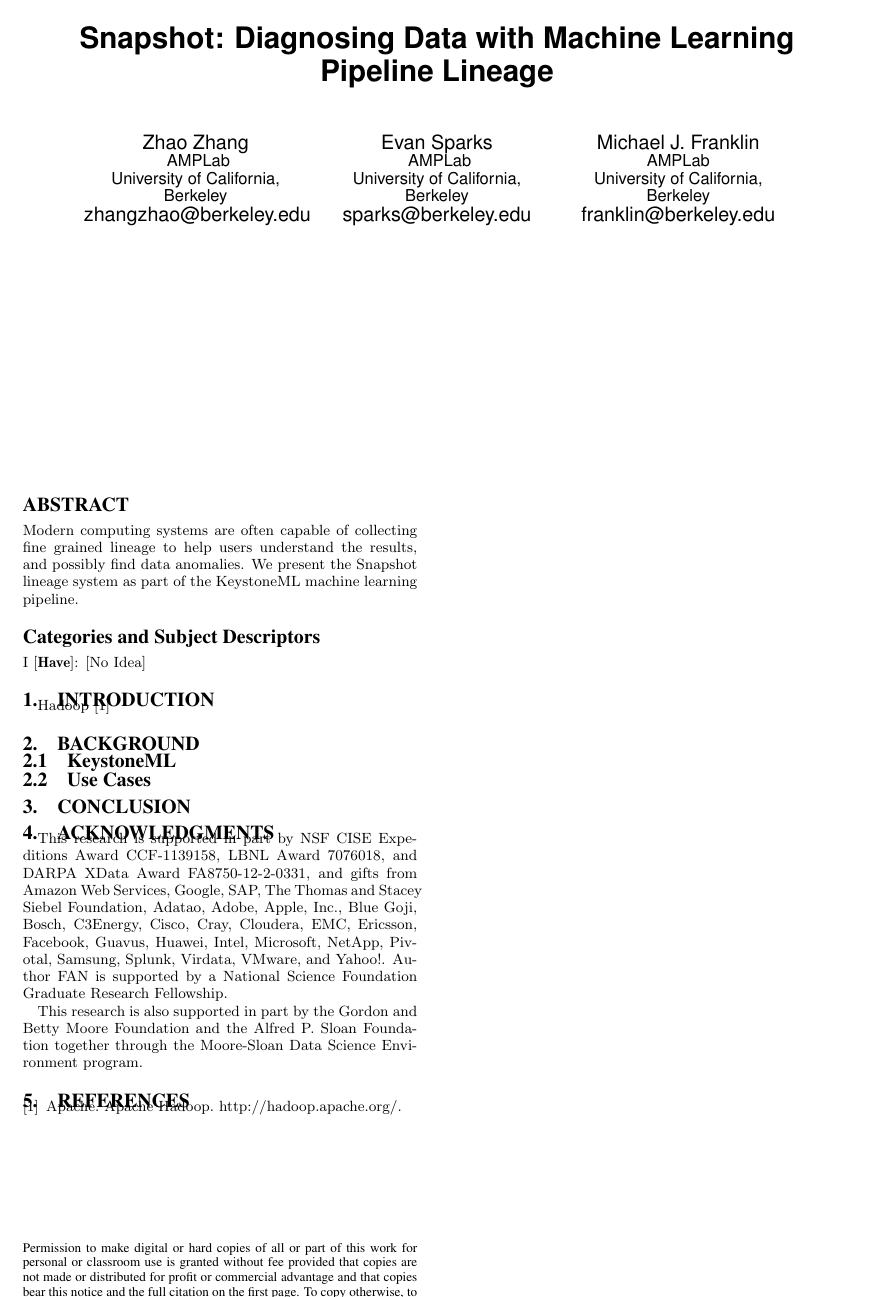
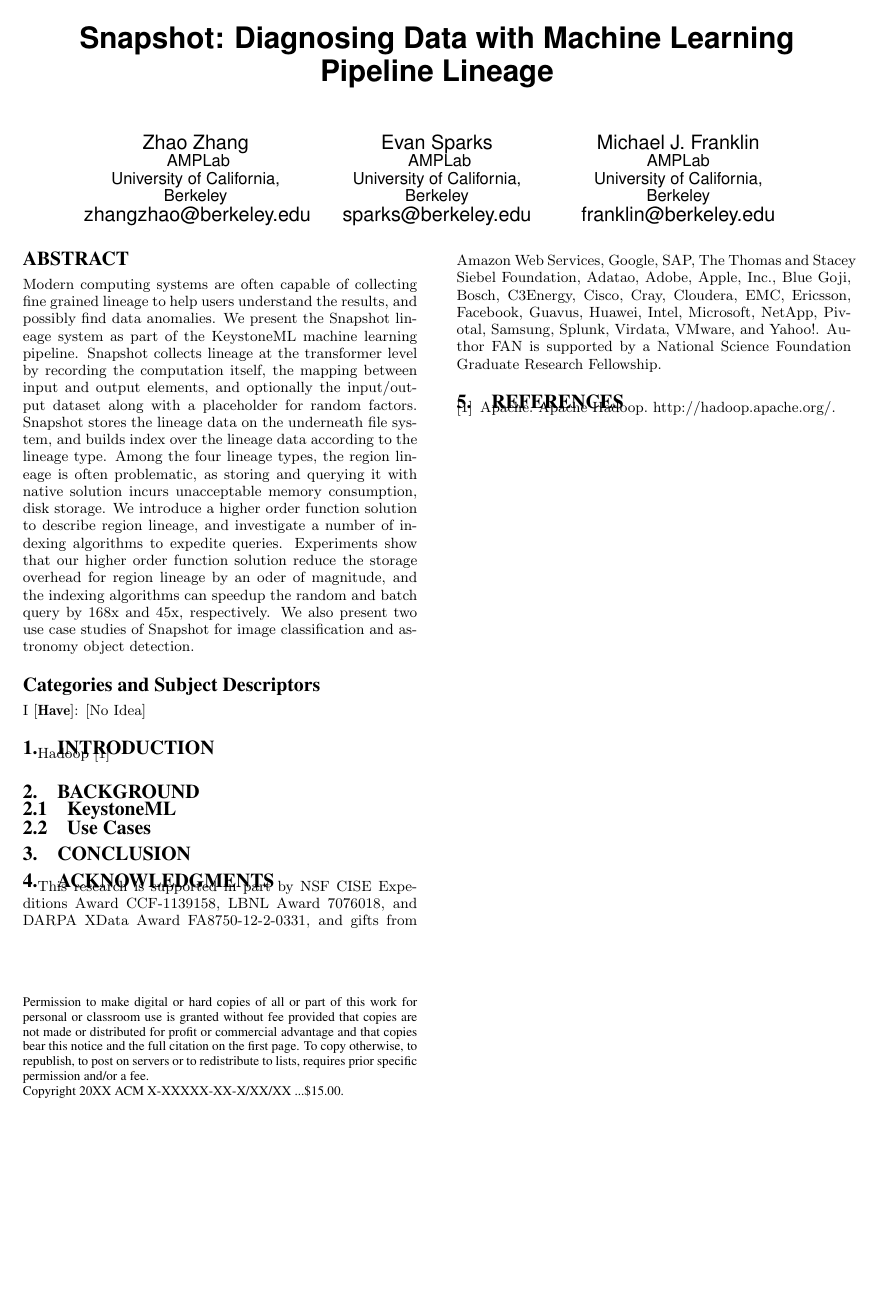
Before and after one commit to luckh2/SIGMOD_2016, a LaTeX paper (Lineage.tex): the whole page. Compiled offline with pdfLaTeX.

Commit message:
drafting an abstract, we need a name for the project

```diff
--- a/Lineage.tex
+++ b/Lineage.tex
@@ -95,7 +95,19 @@
 Modern computing systems are often capable of collecting fine grained lineage to help
 users understand the results, and possibly find data anomalies.
 We present the Snapshot lineage system as part of the KeystoneML machine learning pipeline.
-
+Snapshot collects lineage at the transformer level by recording the computation itself, the mapping
+between input and output elements, and optionally the input/output dataset along with a placeholder
+for random factors.
+Snapshot stores the lineage data on the underneath file system, and builds index over the lineage data
+according to the lineage type.
+Among the four lineage types, the region lineage is often problematic, as storing and querying it with
+native solution incurs unacceptable memory consumption, disk storage.
+We introduce a higher order function solution to describe region lineage, and investigate a number of indexing
+algorithms to expedite queries.
+Experiments show that our higher order function solution reduce the storage overhead for region lineage
+by an oder of magnitude, and the indexing algorithms can speedup the random and batch query by 168x and 45x,
+respectively.
+We also present two use case studies of Snapshot for image classification and astronomy object detection.
 \end{abstract}
 
 % A category with the (minimum) three required fields
@@ -119,12 +131,8 @@ Hadoop~\cite{HADOOP}
 
 %ACKNOWLEDGMENTS are optional
 \section{Acknowledgments}
-
 This research is supported in part by NSF CISE Expeditions Award CCF-1139158, LBNL Award 7076018, and DARPA XData Award FA8750-12-2-0331, and gifts from Amazon Web Services, Google, SAP,  The Thomas and Stacey Siebel Foundation, Adatao, Adobe, Apple, Inc., Blue Goji, Bosch, C3Energy, Cisco, Cray, Cloudera, EMC, Ericsson, Facebook, Guavus, Huawei, Intel, Microsoft, NetApp, Pivotal, Samsung, Splunk, Virdata, VMware, and Yahoo!. Author FAN is supported by a National Science Foundation Graduate Research Fellowship.
 
-This research is also supported in part by the Gordon and Betty Moore
-Foundation and the Alfred P. Sloan Foundation together through the
-Moore-Sloan Data Science Environment program.
 %
 % The following two commands are all you need in the
 % initial runs of your .tex file to
```
